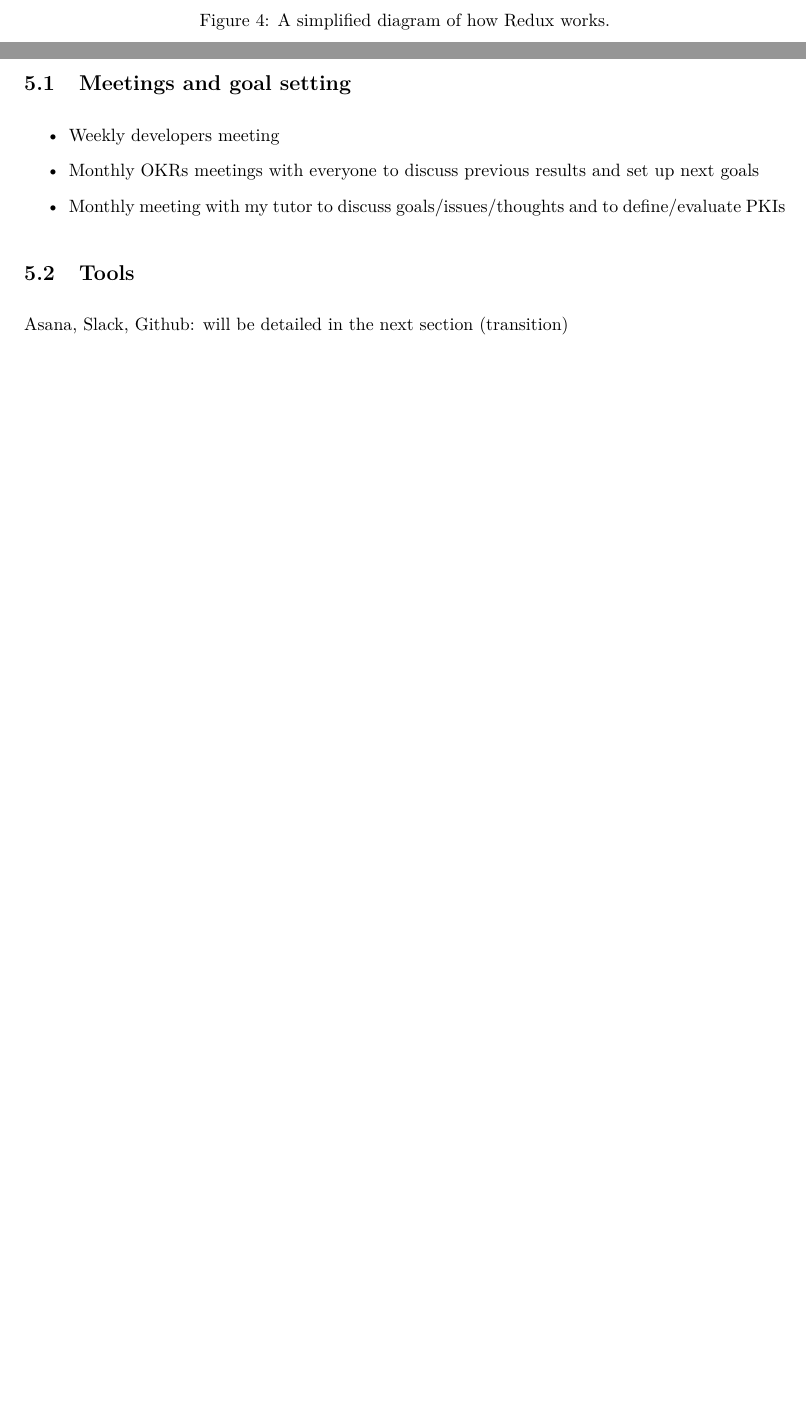
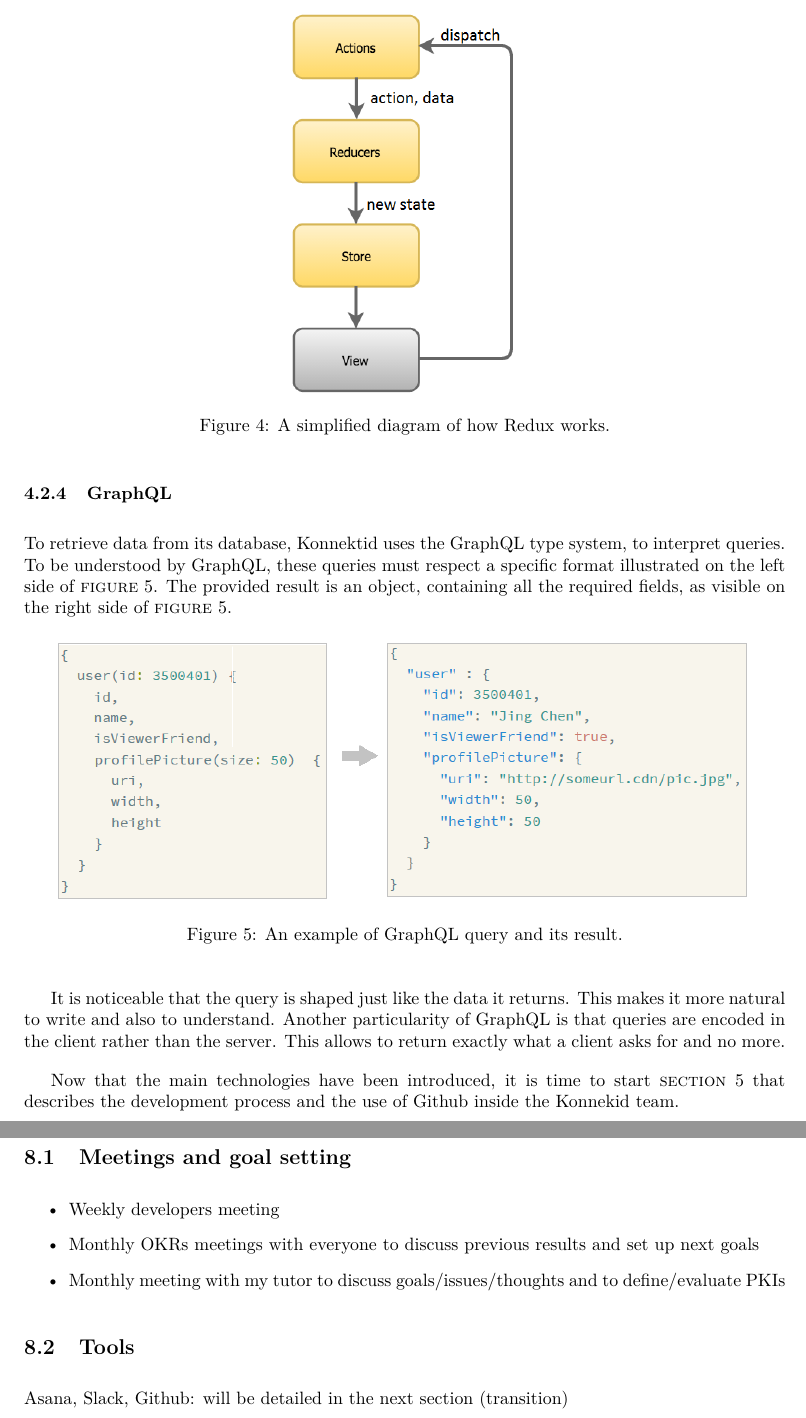
Before and after one commit to mleray/InternshipReport, a LaTeX document (main.tex, which reads input/website.tex): two parts of pages 11 and 12 of 20 before the commit and two parts of pages 11 and 15 of 20 after it, joined at a grey line, cut so that both start at the same text, the shorter picture padded with empty space. Compiled offline with pdfLaTeX.

Commit message:
completed graphql subsubsection

```diff
--- a/input/website.tex
+++ b/input/website.tex
@@ -62,10 +62,24 @@ Redux is a predictable container for JavaScript applications, that stocks the wh
 
 \begin{figure}[H]
     \centering
-    \includegraphics[scale=0.8]{figure/redux_flow.png}
+    \includegraphics[scale=0.7]{figure/redux_flow.png}
     \caption{A simplified diagram of how Redux works.}
     \label{fig:reduxSumup}
 \end{figure}
 
 \subsubsection{GraphQL}
 \label{sssec:grqphql}
+
+To retrieve data from its database, Konnektid uses the GraphQL type system, to interpret queries. To be understood by GraphQL, these queries must respect a specific format illustrated on the left side of {\sc figure}~\ref{fig:query}. The provided result is an object, containing all the required fields, as visible on the right side of {\sc figure}~\ref{fig:query}.
+
+\begin{figure}[H]
+    \centering
+    \includegraphics[scale=0.8]{figure/query.png}
+    \caption{An example of GraphQL query and its result.}
+    \label{fig:query}
+\end{figure}
+
+It is noticeable that the query is shaped just like the data it returns. This makes it more natural to write and also to understand.
+Another particularity of GraphQL is that queries are encoded in the client rather than the server. This allows to return exactly what a client asks for and no more.
+
+Now that the main technologies have been introduced, it is time to start {\sc section}~\ref{sec:github} that describes the development process and the use of Github inside the Konnekid team.
--- a/main.tex
+++ b/main.tex
@@ -64,9 +64,6 @@
     \input{input/website.tex}
 
     \newpage
-    \input{input/management.tex}
-
-    \newpage
     \input{input/github.tex}
 
     \newpage
```
Also changed, not shown: figure/query.png (added), main.tex (3 more changed lines).
